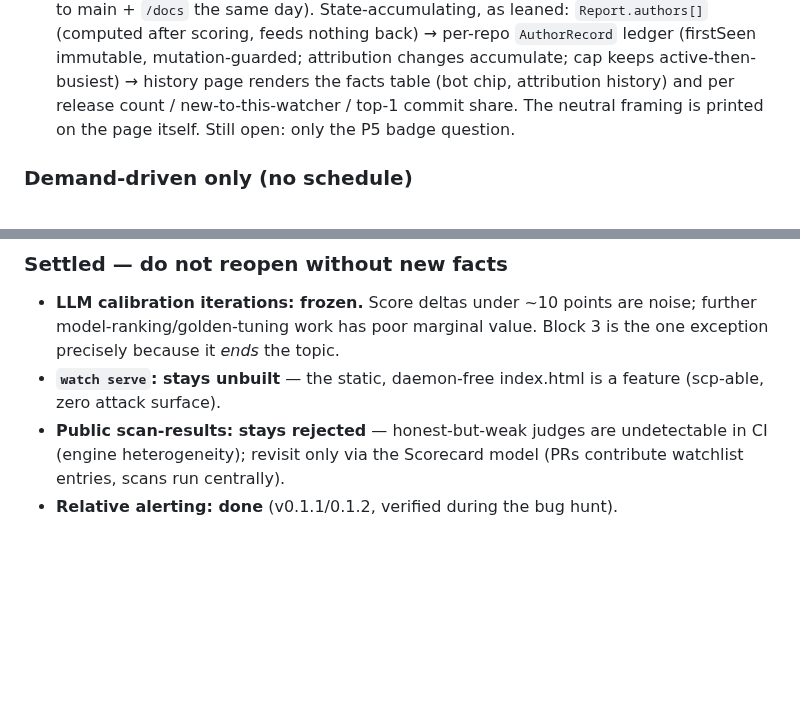
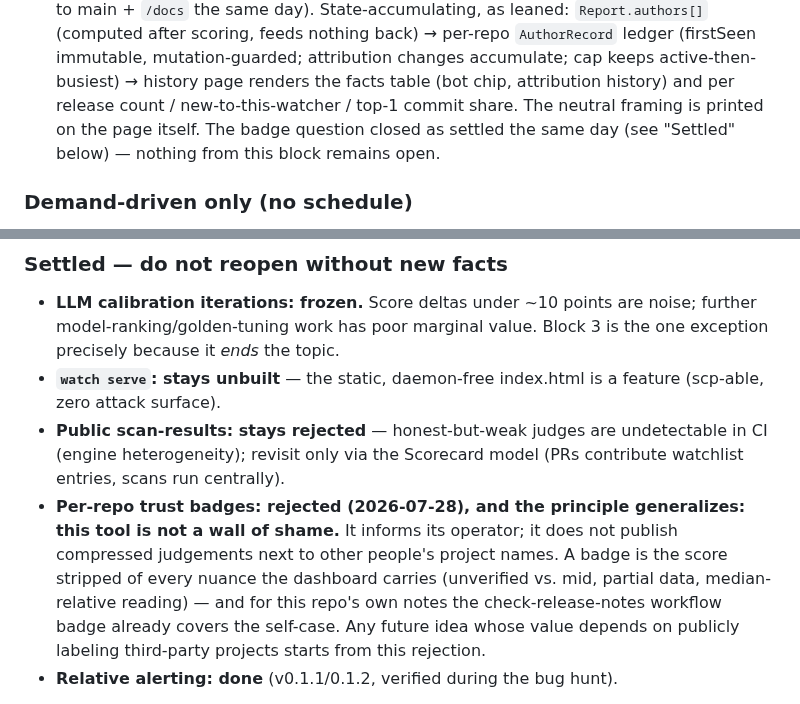
Before and after one commit to bmmmm/comparereleaseii, a Markdown page: ROADMAP.md, 2 parts joined by grey strips. Drawn GitHub-style; blank space fills up the shorter version.

Commit message:
Settle the badge question: no per-repo trust badges — this tool is not a wall of shame

```diff
--- a/ROADMAP.md
+++ b/ROADMAP.md
@@ -403,8 +403,9 @@ lean state-accumulating); whether badges are wanted at all.
   attribution changes accumulate; cap keeps active-then-busiest) → history
   page renders the facts table (bot chip, attribution history) and per
   release count / new-to-this-watcher / top-1 commit share. The neutral
-  framing is printed on the page itself. Still open: only the P5 badge
-  question.
+  framing is printed on the page itself. The badge question closed as
+  settled the same day (see "Settled" below) — nothing from this block
+  remains open.
 
 ### Demand-driven only (no schedule)
 - **F23 maxBuffer:** first decide whether kernel-scale releases are a target
@@ -423,6 +424,15 @@ lean state-accumulating); whether badges are wanted at all.
 - **Public scan-results: stays rejected** — honest-but-weak judges are
   undetectable in CI (engine heterogeneity); revisit only via the
   Scorecard model (PRs contribute watchlist entries, scans run centrally).
+- **Per-repo trust badges: rejected (2026-07-28), and the principle
+  generalizes: this tool is not a wall of shame.** It informs its
+  operator; it does not publish compressed judgements next to other
+  people's project names. A badge is the score stripped of every nuance
+  the dashboard carries (unverified vs. mid, partial data, median-relative
+  reading) — and for this repo's own notes the check-release-notes
+  workflow badge already covers the self-case. Any future idea whose
+  value depends on publicly labeling third-party projects starts from
+  this rejection.
 - **Relative alerting: done** (v0.1.1/0.1.2, verified during the bug hunt).
 
 Order: 1 → 2 → 3 → 4 → 5 → 6 → 7 → 8. Rationale: ship first, kill the
```
